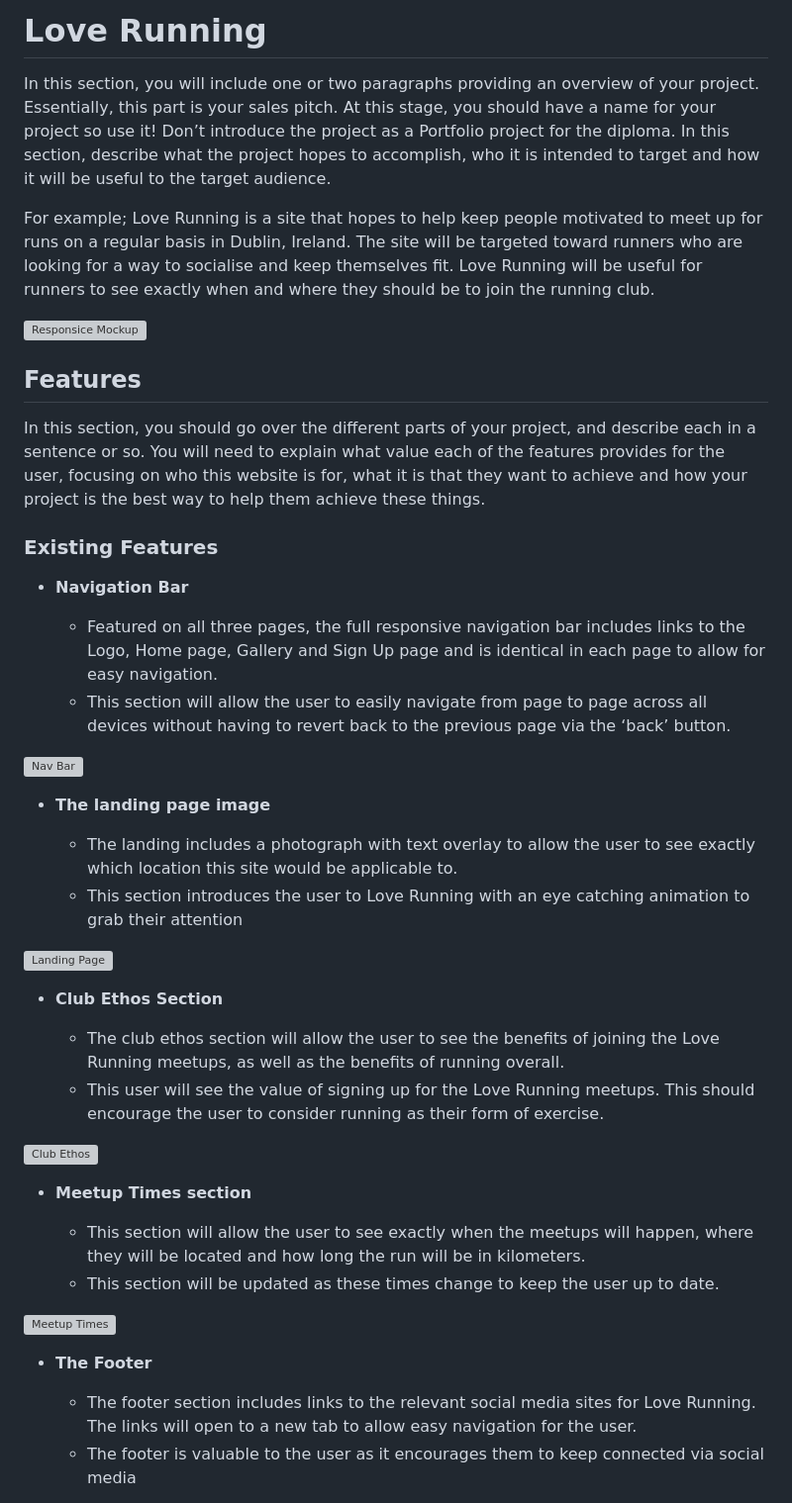
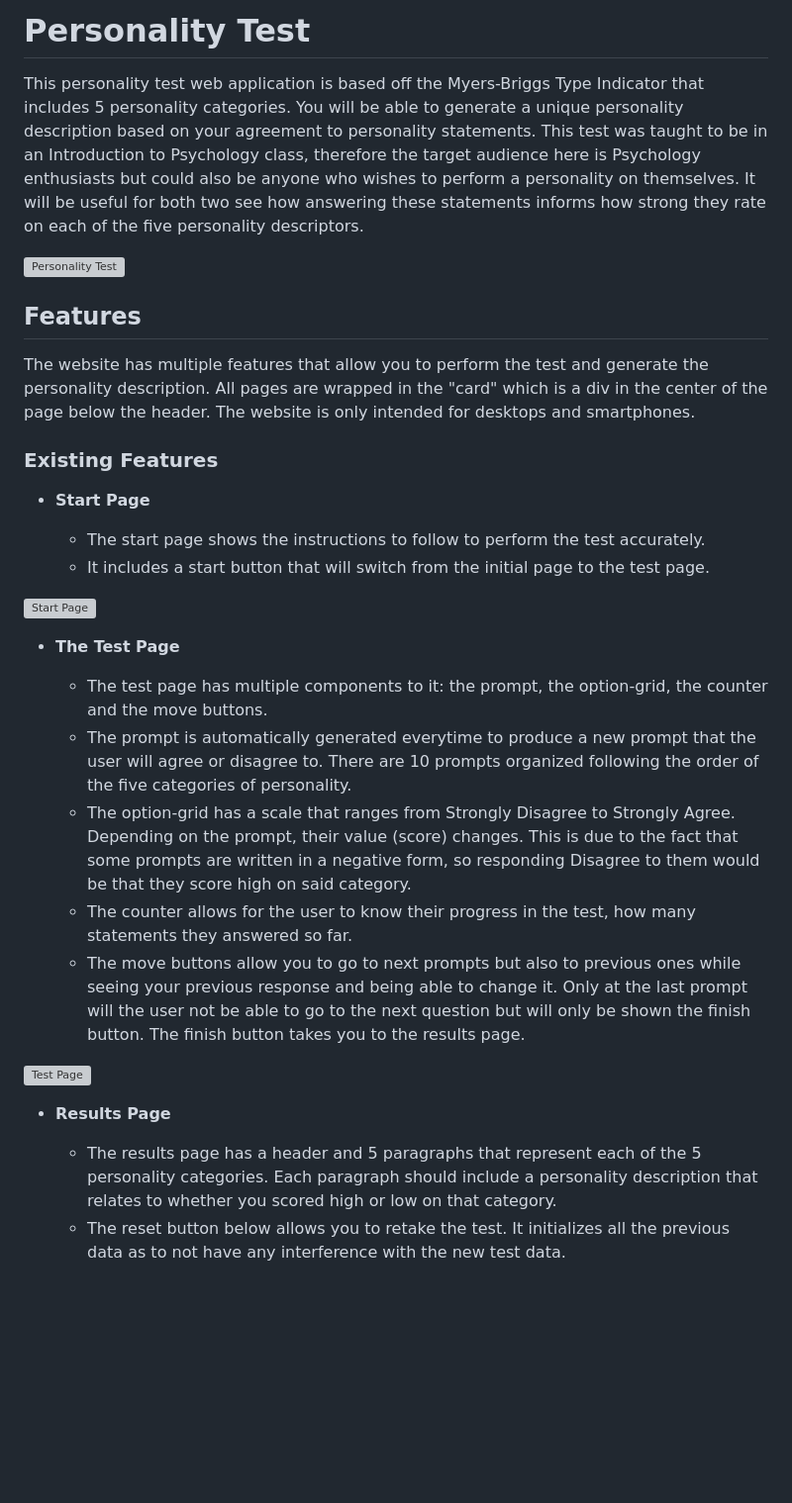
Before and after one commit to luayidriss/personality-test, a Markdown page: README.md, the part around the change printed below. Shown: that part at 99% size. Drawn GitHub-style; blank space fills up the shorter version; grey boxes are pictures that could not be loaded.

```diff
--- a/README.md
+++ b/README.md
@@ -1,47 +1,36 @@
-# Love Running
+# Personality Test
 
-In this section, you will include one or two paragraphs providing an overview of your project. Essentially, this part is your sales pitch. At this stage, you should have a name for your project so use it! Don’t introduce the project as a Portfolio project for the diploma. In this section, describe what the project hopes to accomplish, who it is intended to target and how it will be useful to the target audience.
+This personality test web application is based off the Myers-Briggs Type Indicator that includes 5 personality categories. You will be able to generate a unique personality description based on your agreement to personality statements. This test was taught to be in an Introduction to Psychology class, therefore the target audience here is Psychology enthusiasts but could also be anyone who wishes to perform a personality on themselves. It will be useful for both two see how answering these statements informs how strong they rate on each of the five personality descriptors.
 
-For example; Love Running is a site that hopes to help keep people motivated to meet up for runs on a regular basis in Dublin, Ireland. The site will be targeted toward runners who are looking for a way to socialise and keep themselves fit. Love Running will be useful for runners to see exactly when and where they should be to join the running club.
-
-![Responsice Mockup](https://github.com/lucyrush/readme-template/blob/master/media/love_running_mockup.png)
+![Personality Test](https://github.com/lucyrush/readme-template/blob/master/media/love_running_mockup.png)
 
 ## Features
 
-In this section, you should go over the different parts of your project, and describe each in a sentence or so. You will need to explain what value each of the features provides for the user, focusing on who this website is for, what it is that they want to achieve and how your project is the best way to help them achieve these things.
+The website has multiple features that allow you to perform the test and generate the personality description.
+All pages are wrapped in the "card" which is a div in the center of the page below the header.
+The website is only intended for desktops and smartphones.
 
 ### Existing Features
 
-- __Navigation Bar__
+- __Start Page__
 
-  - Featured on all three pages, the full responsive navigation bar includes links to the Logo, Home page, Gallery and Sign Up page and is identical in each page to allow for easy navigation.
-  - This section will allow the user to easily navigate from page to page across all devices without having to revert back to the previous page via the ‘back’ button.
+  - The start page shows the instructions to follow to perform the test accurately.
+  - It includes a start button that will switch from the initial page to the test page.
 
-![Nav Bar](https://github.com/lucyrush/readme-template/blob/master/media/love_running_nav.png)
+![Start Page](https://github.com/lucyrush/readme-template/blob/master/media/love_running_nav.png)
 
-- __The landing page image__
+- __The Test Page__
 
-  - The landing includes a photograph with text overlay to allow the user to see exactly which location this site would be applicable to.
-  - This section introduces the user to Love Running with an eye catching animation to grab their attention
+  - The test page has multiple components to it: the prompt, the option-grid, the counter and the move buttons.
+  - The prompt is automatically generated everytime to produce a new prompt that the user will agree or disagree to. There are 10 prompts organized following the order of the five categories of personality.
+  - The option-grid has a scale that ranges from Strongly Disagree to Strongly Agree. Depending on the prompt, their value (score) changes. This is due to the fact that some prompts are written in a negative form, so responding Disagree to them would be that they score high on said category.
+  - The counter allows for the user to know their progress in the test, how many statements they answered so far.
+  - The move buttons allow you to go to next prompts but also to previous ones while seeing your previous response and being able to change it. Only at the last prompt will the user not be able to go to the next question but will only be shown the finish button. The finish button takes you to the results page.
 
-![Landing Page](https://github.com/lucyrush/readme-template/blob/master/media/love_running_landing.png)
+![Test Page](https://github.com/lucyrush/readme-template/blob/master/media/love_running_landing.png)
 
-- __Club Ethos Section__
+- __Results Page__
 
-  - The club ethos section will allow the user to see the benefits of joining the Love Running meetups, as well as the benefits of running overall.
-  - This user will see the value of signing up for the Love Running meetups. This should encourage the user to consider running as their form of exercise.
+  - The results page has a header and 5 paragraphs that represent each of the 5 personality categories. Each paragraph should include a personality description that relates to whether you scored high or low on that category.
+  - The reset button below allows you to retake the test. It initializes all the previous data as to not have any interference with the new test data.
 
-![Club Ethos](https://github.com/lucyrush/readme-template/blob/master/media/love_running_ethos.png)
-
-- __Meetup Times section__
-
-  - This section will allow the user to see exactly when the meetups will happen, where they will be located and how long the run will be in kilometers.
-  - This section will be updated as these times change to keep the user up to date.
-
-![Meetup Times](https://github.com/lucyrush/readme-template/blob/master/media/love_running_times.png)
-
-- __The Footer__
-
-  - The footer section includes links to the relevant social media sites for Love Running. The links will open to a new tab to allow easy navigation for the user.
-  - The footer is valuable to the user as it encourages them to keep connected via social media
-
```
Also changed, not shown: other parts of README.md (+12 -65 lines).
